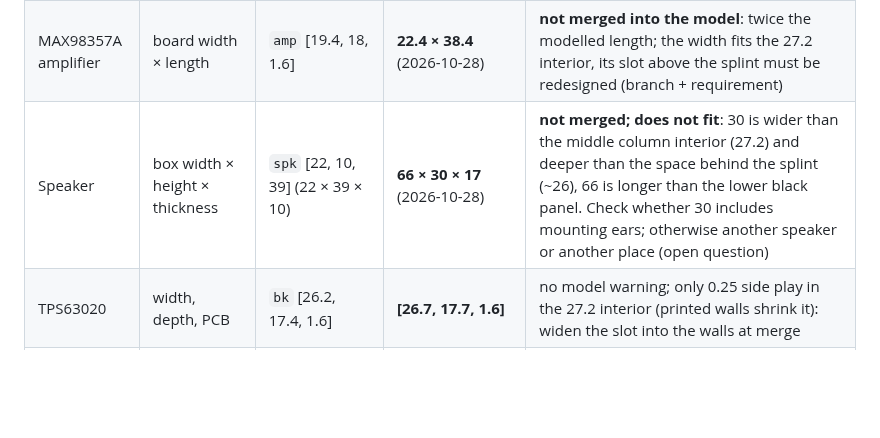
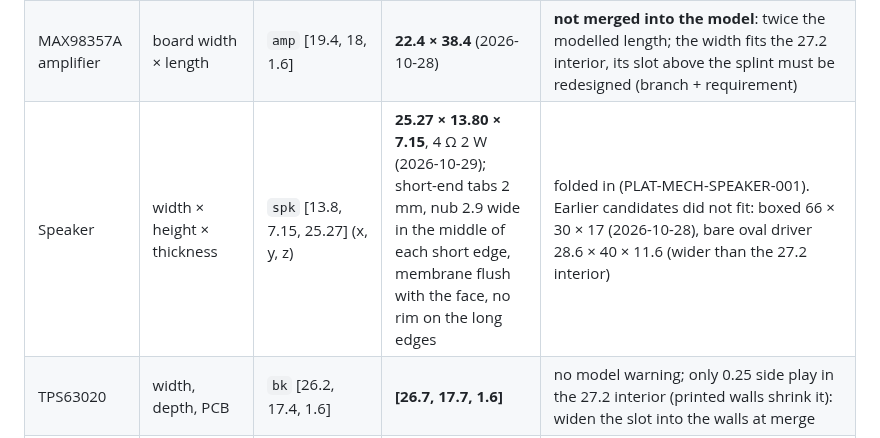
Before and after one commit to arcadien/tars, a Markdown page: hardware/measurements.md, the part around the change. GitHub-like rendering; blank space fills up the shorter version.

```diff
--- a/hardware/measurements.md
+++ b/hardware/measurements.md
@@ -46,7 +46,7 @@ re-centred in its band (asymmetric extents), `active_dz` −1.1. Tube bores merg
 | Micro-USB breakout | receptacle mouth past the PCB's back edge | `usbb_out` 1.1 | **~1.1** (2026-10-28, hard to read) | only drawn and checked, no printed geometry depends on it; ≥ 0.8 so the mouth is ≤ 1 mm inside the back face with the PCB against the lid (PLAT-MECH-CHARGEPORT-001); less → the PCB goes through the lid |
 | Micro-USB breakout | receptacle shell width, height above the PCB | `usbb_rec` [7.85, 2.47] | **7.85 × 2.47** (2026-10-28) | lid notch = shell + 0.3 each side (8.45 × 3.07); height sets the gap to the switch frame |
 | MAX98357A amplifier | board width × length | `amp` [19.4, 18, 1.6] | **22.4 × 38.4** (2026-10-28) | **not merged into the model**: twice the modelled length; the width fits the 27.2 interior, its slot above the splint must be redesigned (branch + requirement) |
-| Speaker | box width × height × thickness | `spk` [22, 10, 39] (22 × 39 × 10) | **66 × 30 × 17** (2026-10-28) | **not merged; does not fit**: 30 is wider than the middle column interior (27.2) and deeper than the space behind the splint (~26), 66 is longer than the lower black panel. Check whether 30 includes mounting ears; otherwise another speaker or another place (open question) |
+| Speaker | width × height × thickness | `spk` [13.8, 7.15, 25.27] (x, y, z) | **25.27 × 13.80 × 7.15**, 4 Ω 2 W (2026-10-29); short-end tabs 2 mm, nub 2.9 wide in the middle of each short edge, membrane flush with the face, no rim on the long edges | folded in (PLAT-MECH-SPEAKER-001). Earlier candidates did not fit: boxed 66 × 30 × 17 (2026-10-28), bare oval driver 28.6 × 40 × 11.6 (wider than the 27.2 interior) |
 | TPS63020 | width, depth, PCB | `bk` [26.2, 17.4, 1.6] | **[26.7, 17.7, 1.6]** | no model warning; only 0.25 side play in the 27.2 interior (printed walls shrink it): widen the slot into the walls at merge |
 | TPS63020 | inductor height | `bk_h` 4 | | |
 | TPS63020 | free edge under the grooves | `bk_lip` 0.9 | a pad pair at each corner: centres 1.3 and 4 from the side edge (nearest pad edge ~0.5) → 0.9 runs under them | decided: wire only the inner pad of each pair (centre 4 from the edge), the outer one stays bare (no solder underneath) → `bk_lip` 0.9 unchanged, full length |
```
Also changed, not shown: README.md (+7 -5 lines), open_questions.md (+1 -0 lines), renders/tars4_open_3q.png, renders/tars4_open_back.png, renders/tars4_sound_three_quarter.png, renders/tars4_three_quarter.png, 3 other files.
